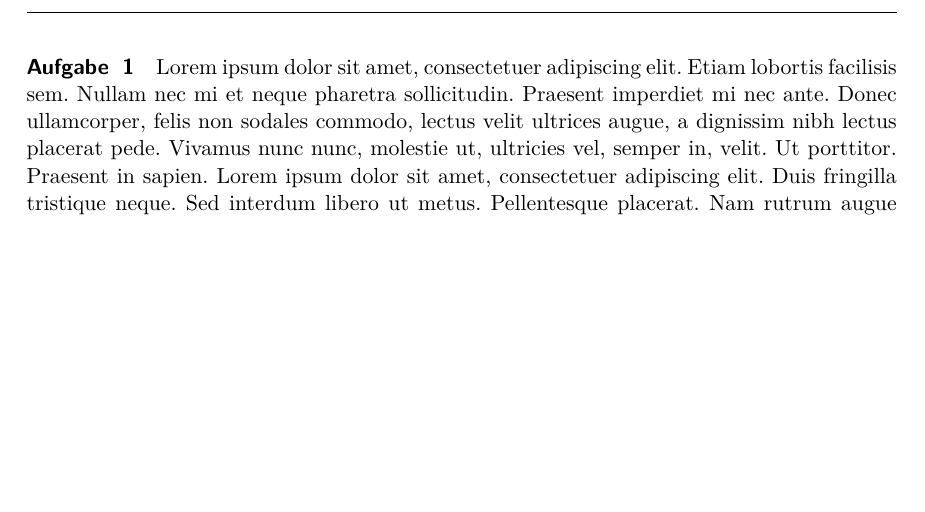
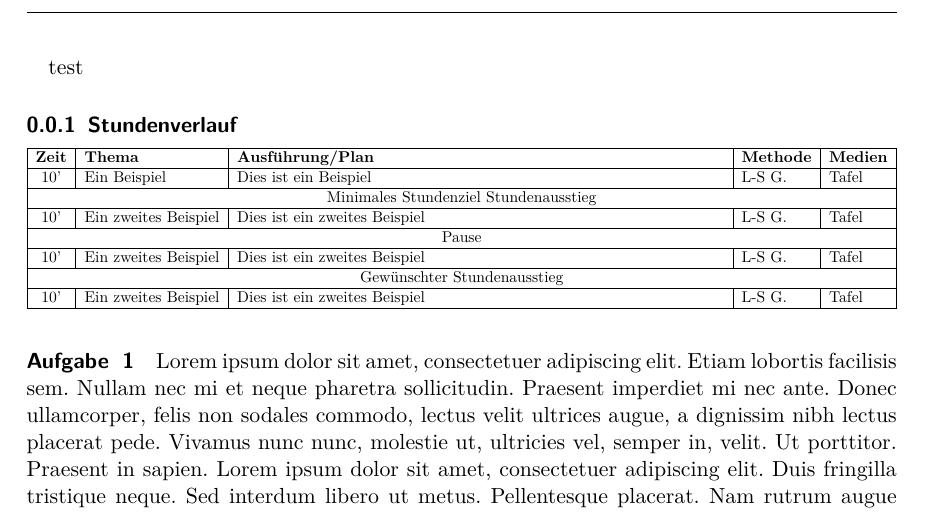
Before and after one commit to Ithu123/schooltex, a LaTeX document (Test.tex, which reads schooltex.sty): part of the page before the commit and part of page 1 of 2 after it, cut at the place of the change, the shorter picture padded with empty space. Compiled offline with pdfLaTeX.

```diff
--- a/Test.tex
+++ b/Test.tex
@@ -19,6 +19,17 @@
 %\uselengthunit{cm}
 \newcommand{\Datum}{xx.xx.23}
 \begin{document}
+
+test
+\begin{SVerlauf}
+10' & Ein Beispiel & Dies ist ein Beispiel & \lsg & Tafel \ze
+\minimal
+10' & Ein zweites Beispiel & Dies ist ein zweites  Beispiel & \lsg & Tafel \ze
+\pause
+10' & Ein zweites Beispiel & Dies ist ein zweites  Beispiel & \lsg & Tafel \ze
+\wunsch
+10' & Ein zweites Beispiel & Dies ist ein zweites  Beispiel & \lsg & Tafel \ze
+\end{SVerlauf}
 
 \begin{Aufgabe}
     \blindtext
--- a/schooltex.sty
+++ b/schooltex.sty
@@ -20,6 +20,7 @@
 \RequirePackage{calc}
 \RequirePackage{printlen}
 \RequirePackage{tabularx}
+\RequirePackage{tabularray}
 \RequirePackage{needspace}
 \RequirePackage{listofitems}
 \input{commands.tex}
```
Also changed, not shown: Test.pdf, Test.tex (2 more changed lines).
